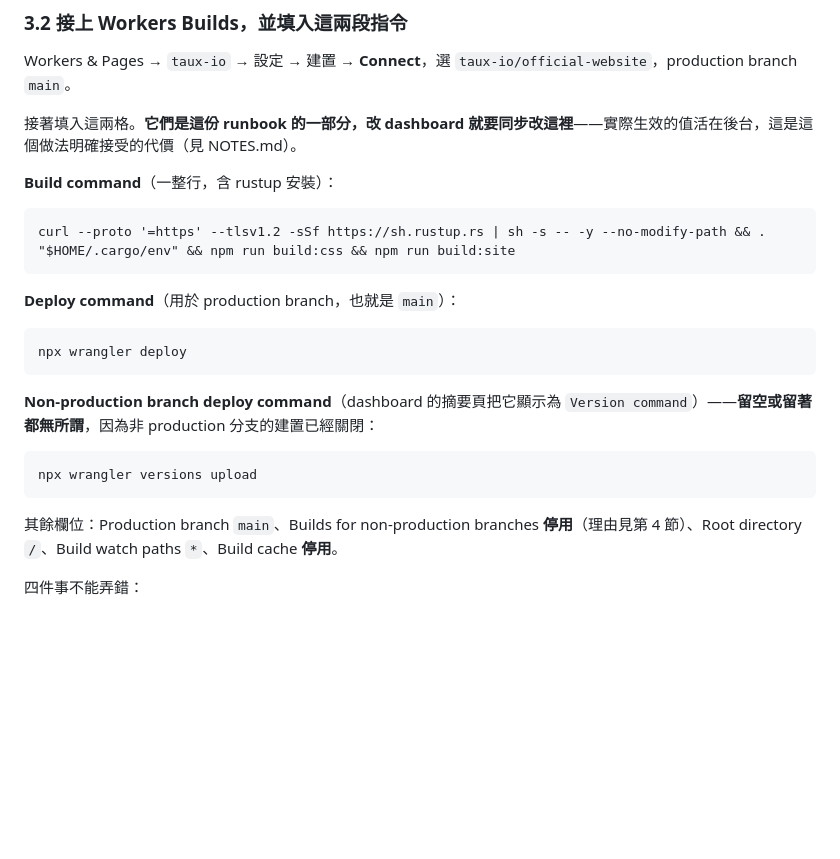
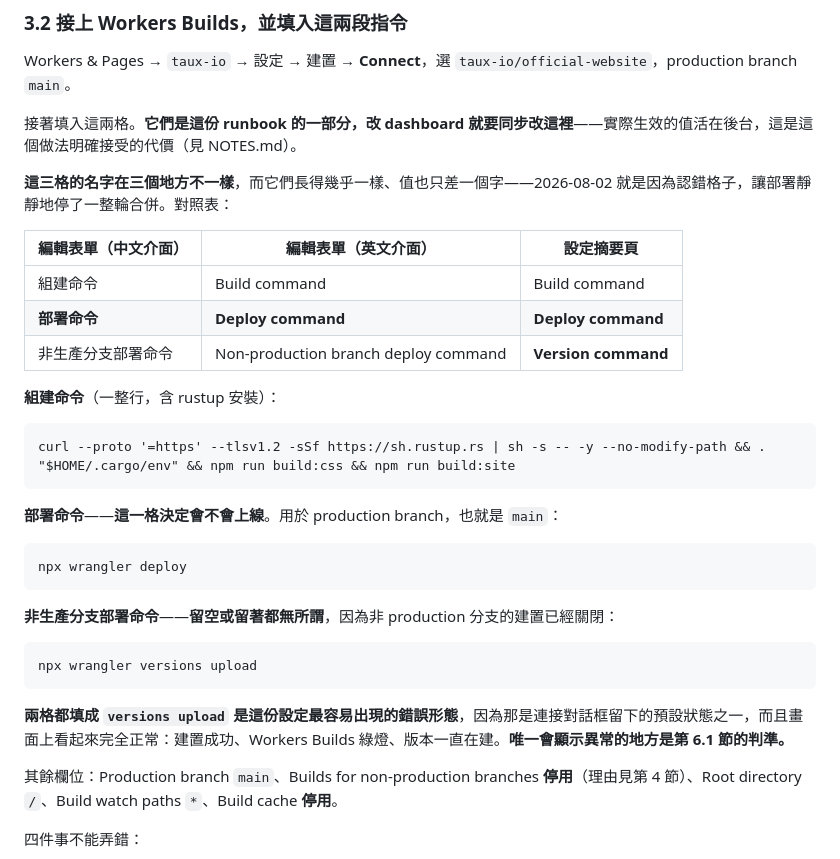
Before and after one commit to taux-io/official-website, a Markdown page: DEPLOYMENT.md, the part around the change. Rendered like a GitHub page; blank space fills up the shorter version.

Commit message:
docs: name the three build fields the way the dashboard names them
The runbook used the English form-field labels. The dashboard in use is in
Chinese, and its settings summary renames one of the fields again — so a single
field answers to 非生產分支部署命令, Non-production branch deploy command and
Version command depending on where you are looking. Three names, two adjacent
fields, and values that differ by one word.

On 2026-08-02 that cost a deploy: both 部署命令 and 非生產分支部署命令 held
`npx wrangler versions upload`, so merging built a version and shipped nothing.
Every visible signal was green — the build succeeded, Workers Builds reported
success, versions kept being created. Only the deployment timestamp in 6.1
disagreed.

So the entry now carries a table mapping all three namings, marks 部署命令 as
the field that decides whether anything goes live, and states the failure shape
outright: both fields set to `versions upload` looks entirely healthy from
outside and is caught by exactly one check.

Co-Authored-By: Claude Opus 5 <noreply@anthropic.com>

````diff
--- a/DEPLOYMENT.md
+++ b/DEPLOYMENT.md
@@ -105,23 +105,33 @@ Workers & Pages → `taux-io` → 設定 → 建置 → **Connect**，選 `taux-
 
 接著填入這兩格。**它們是這份 runbook 的一部分，改 dashboard 就要同步改這裡**——實際生效的值活在後台，這是這個做法明確接受的代價（見 NOTES.md）。
 
-**Build command**（一整行，含 rustup 安裝）：
+**這三格的名字在三個地方不一樣**，而它們長得幾乎一樣、值也只差一個字——2026-08-02 就是因為認錯格子，讓部署靜靜地停了一整輪合併。對照表：
+
+| 編輯表單（中文介面） | 編輯表單（英文介面） | 設定摘要頁 |
+|---|---|---|
+| 組建命令 | Build command | Build command |
+| **部署命令** | **Deploy command** | **Deploy command** |
+| 非生產分支部署命令 | Non-production branch deploy command | **Version command** |
+
+**組建命令**（一整行，含 rustup 安裝）：
 
 ```
 curl --proto '=https' --tlsv1.2 -sSf https://sh.rustup.rs | sh -s -- -y --no-modify-path && . "$HOME/.cargo/env" && npm run build:css && npm run build:site
 ```
 
-**Deploy command**（用於 production branch，也就是 `main`）：
+**部署命令**——**這一格決定會不會上線**。用於 production branch，也就是 `main`：
 
 ```
 npx wrangler deploy
 ```
 
-**Non-production branch deploy command**（dashboard 的摘要頁把它顯示為 `Version command`）——**留空或留著都無所謂**，因為非 production 分支的建置已經關閉：
+**非生產分支部署命令**——**留空或留著都無所謂**，因為非 production 分支的建置已經關閉：
 
 ```
 npx wrangler versions upload
 ```
+
+**兩格都填成 `versions upload` 是這份設定最容易出現的錯誤形態**，因為那是連接對話框留下的預設狀態之一，而且畫面上看起來完全正常：建置成功、Workers Builds 綠燈、版本一直在建。**唯一會顯示異常的地方是第 6.1 節的判準。**
 
 其餘欄位：Production branch `main`、Builds for non-production branches **停用**（理由見第 4 節）、Root directory `/`、Build watch paths `*`、Build cache **停用**。
 
````
